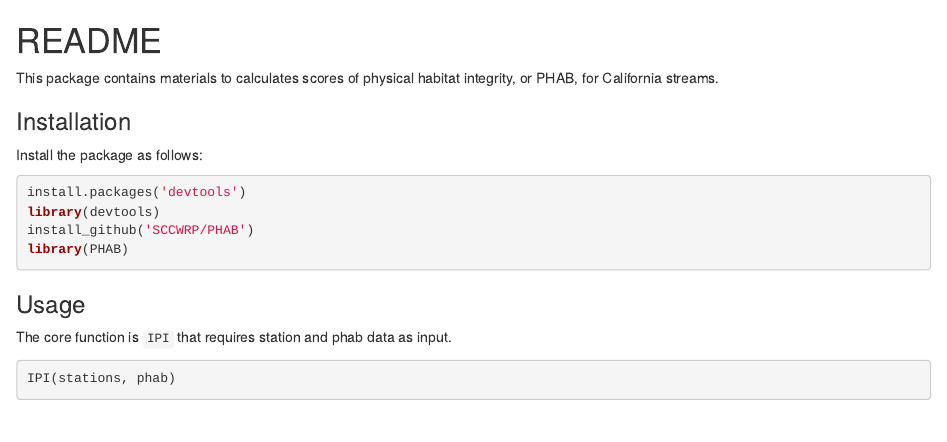
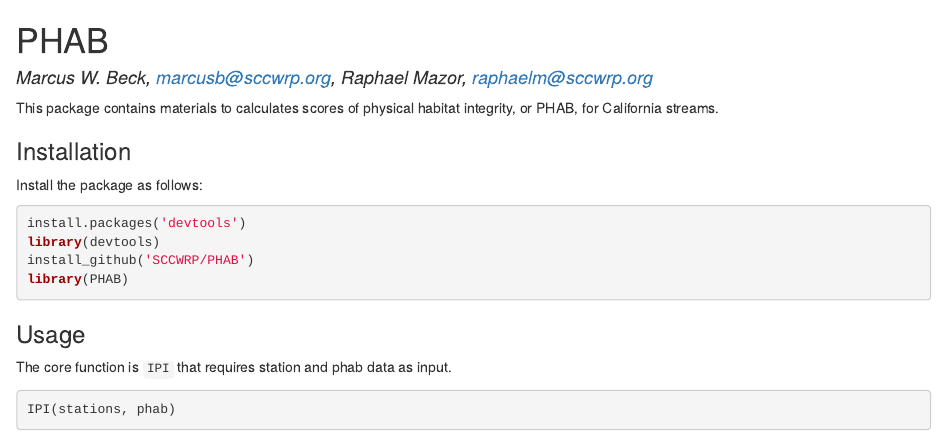
Before and after one commit to r7butler/PHAB, an R Markdown document (README.Rmd): the page in a window 1100 px wide, from its top. Rendered offline with R 4.5, knitr and Pandoc, with nearby package versions; some code elsewhere in the file could not run offline; badge pictures from the web are left out.

Commit message:
contacts to readme

```diff
--- a/README.Rmd
+++ b/README.Rmd
@@ -1,4 +1,6 @@
-# README
+# PHAB
+
+#### *Marcus W. Beck, marcusb@sccwrp.org, Raphael Mazor, raphaelm@sccwrp.org*
 
 [![AppVeyor Build Status](https://ci.appveyor.com/api/projects/status/github/SCCWRP/PHAB?branch=master&svg=true)](https://ci.appveyor.com/project/SCCWRP/PHAB)
 [![Travis-CI Build Status](https://travis-ci.org/SCCWRP/PHAB.svg?branch=master)](https://travis-ci.org/SCCWRP/PHAB)
```
Also changed, not shown: README.html.
